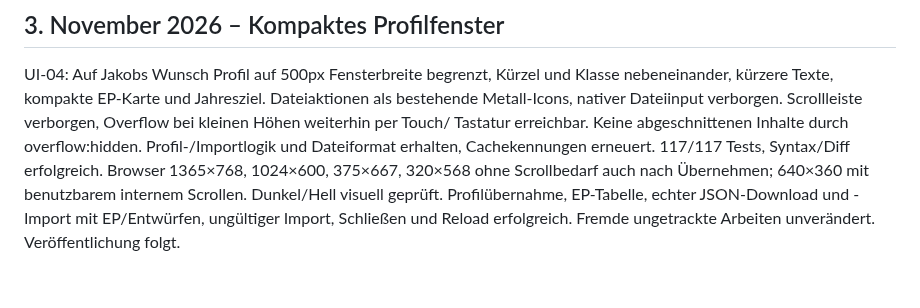
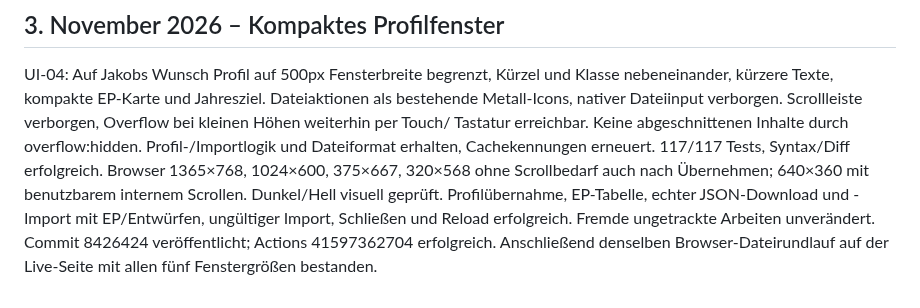
Before and after one commit to JakobSawazki/AlgoLab, a Markdown page: docs/work-log.md, the part around the change. GitHub-like rendering.

```diff
--- a/docs/work-log.md
+++ b/docs/work-log.md
@@ -784,4 +784,6 @@ Profil-/Importlogik und Dateiformat erhalten, Cachekennungen erneuert.
 benutzbarem internem Scrollen. Dunkel/Hell visuell geprüft. Profilübernahme,
 EP-Tabelle, echter JSON-Download und -Import mit EP/Entwürfen, ungültiger
 Import, Schließen und Reload erfolgreich. Fremde ungetrackte Arbeiten
-unverändert. Veröffentlichung folgt.
+unverändert. Commit 8426424 veröffentlicht; Actions 41597362704 erfolgreich.
+Anschließend denselben Browser-Dateirundlauf auf der Live-Seite mit allen
+fünf Fenstergrößen bestanden.
```
Also changed, not shown: TASKS.md (+3 -1 lines).
